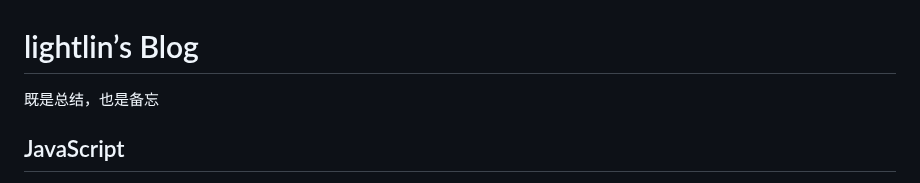
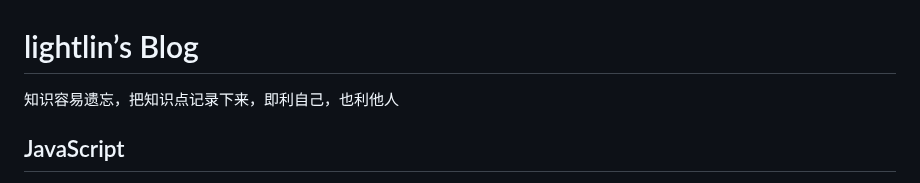
Before and after one commit to myLightLin/javascript-wiki, a Markdown page: README.md, the part around the change. Rendered like a GitHub page.

```diff
--- a/README.md
+++ b/README.md
@@ -1,5 +1,5 @@
 # lightlin’s Blog
-既是总结，也是备忘
+知识容易遗忘，把知识点记录下来，即利自己，也利他人
 ## JavaScript
 
 1. [基本类型与引用类型](https://github.com/myLightLin/javascript-wiki/issues/29)
```
